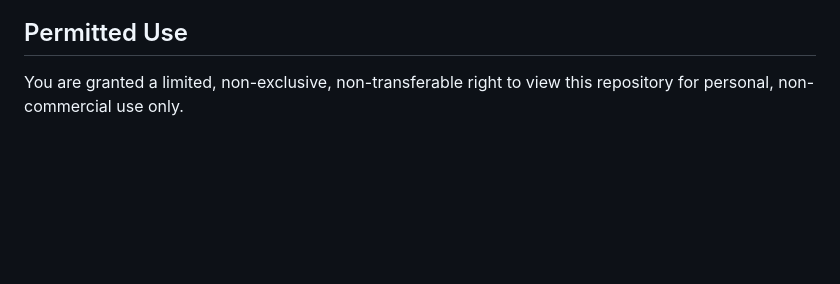
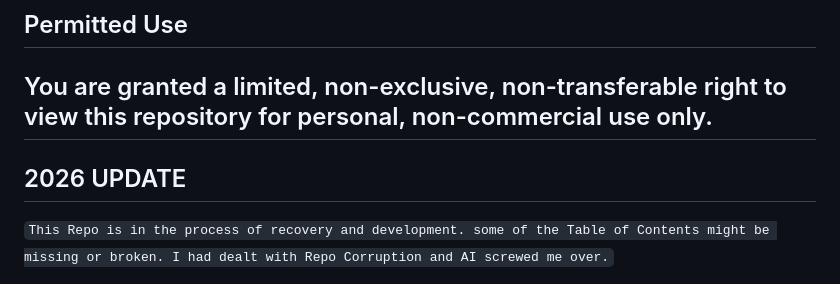
Before and after one commit to pfn000/PleX, a Markdown page: README.md, the part around one of its changes. GitHub-like rendering; blank space fills up the shorter version.

Commit message:
Add 2026 update section to README
Added a 2026 update note regarding repository recovery and development.

```diff
--- a/README.md
+++ b/README.md
@@ -21,4 +21,7 @@ The name comes from **“Complex”** — simplified into a language that feels
 > Perl will **Not** be allowed to press legal suit from `NCOM Systems` class distinction that separates from ".plx perl files"
 ## Permitted Use
 You are granted a limited, non-exclusive, non-transferable right to view this repository for personal, non-commercial use only.
+--
+## 2026 UPDATE
+`This Repo is in the process of recovery and development. some of the Table of Contents might be missing or broken. I had dealt with Repo Corruption and AI screwed me over.`
 
```
Also changed, not shown: other parts of README.md (+3 -0 lines).
